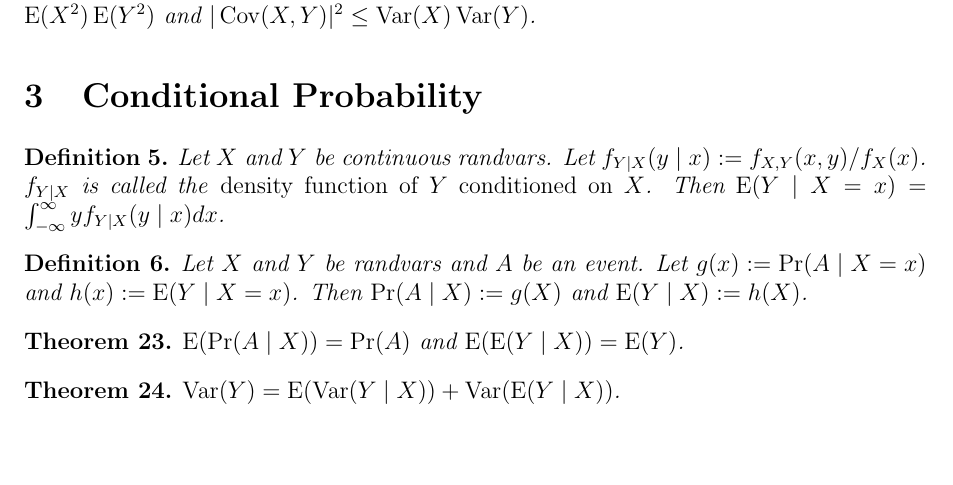
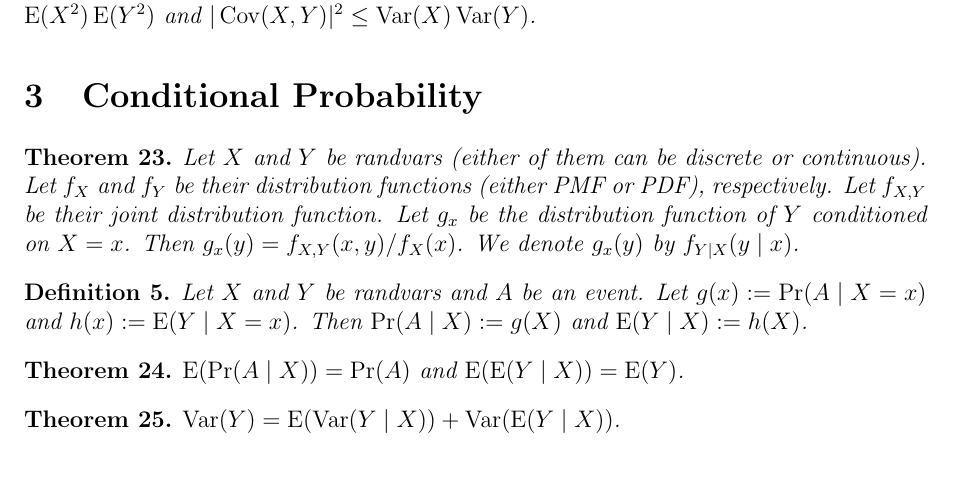
Before and after one commit to sharmaeklavya2/notes-source, a LaTeX document (src/math/probability/probability-basics.tex): part of page 4 of 5, cut so that both start at the same text, the shorter picture padded with empty space. Compiled offline with pdfLaTeX.

Commit message:
probability: improve conditional distribution defn

```diff
--- a/src/math/probability/probability-basics.tex
+++ b/src/math/probability/probability-basics.tex
@@ -288,12 +288,14 @@ and $|\Cov(X,Y)|^2 \le \Var(X)\Var(Y)$.
 
 \section{Conditional Probability}
 
-\begin{definition}
-Let $X$ and $Y$ be continuous randvars.
-Let $f_{Y \mid X}(y \mid x) \defeq f_{X,Y}(x, y) / f_X(x)$.
-$f_{Y \mid X}$ is called the \emph{density function of $Y$ conditioned on $X$}.
-Then $\E(Y \mid X=x) = \int_{-\infty}^{\infty} y f_{Y \mid X}(y \mid x) dx$.
-\end{definition}
+\begin{theorem}
+Let $X$ and $Y$ be randvars (either of them can be discrete or continuous).
+Let $f_X$ and $f_Y$ be their distribution functions (either PMF or PDF), respectively.
+Let $f_{X,Y}$ be their joint distribution function.
+Let $g_x$ be the distribution function of $Y$ conditioned on $X=x$.
+Then $g_x(y) = f_{X,Y}(x, y) / f_X(x)$.
+We denote $g_x(y)$ by $f_{Y \mid X}(y \mid x)$.
+\end{theorem}
 
 \begin{definition}
 Let $X$ and $Y$ be randvars and $A$ be an event.
```
